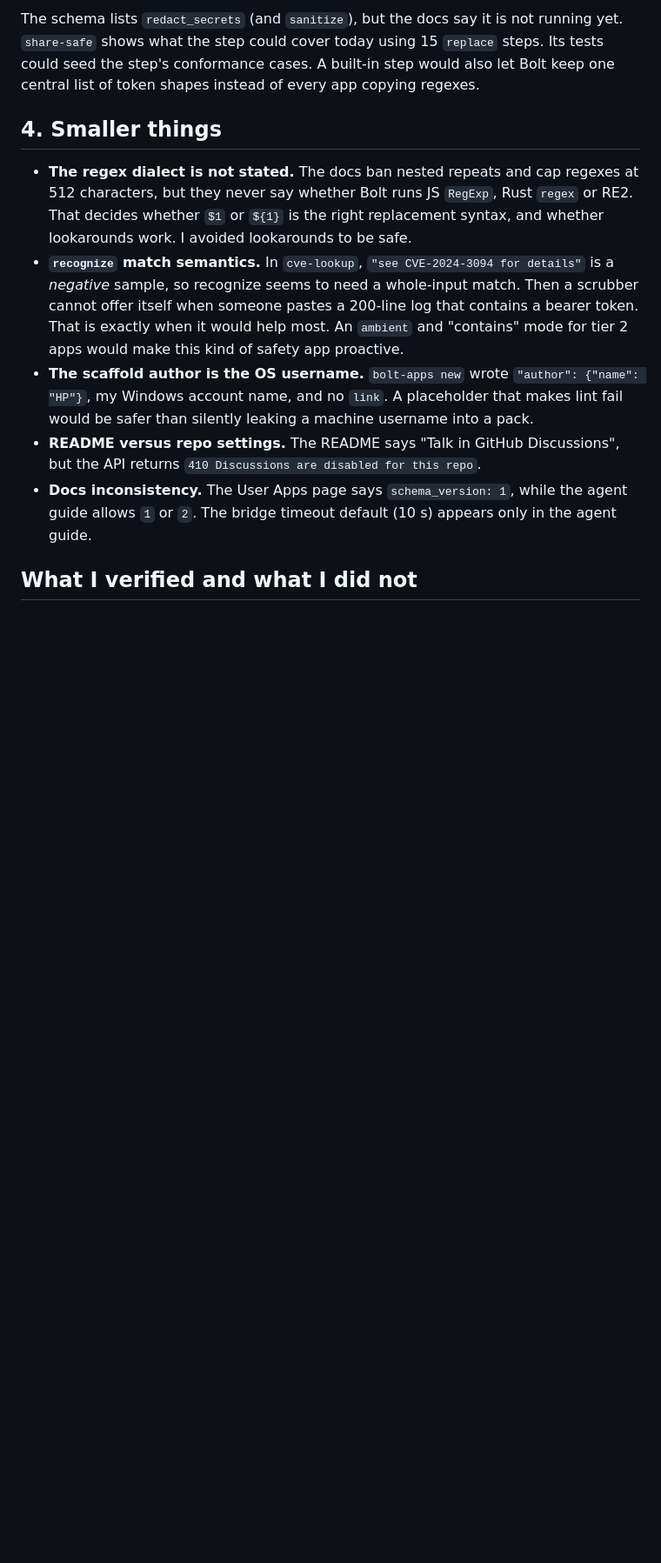
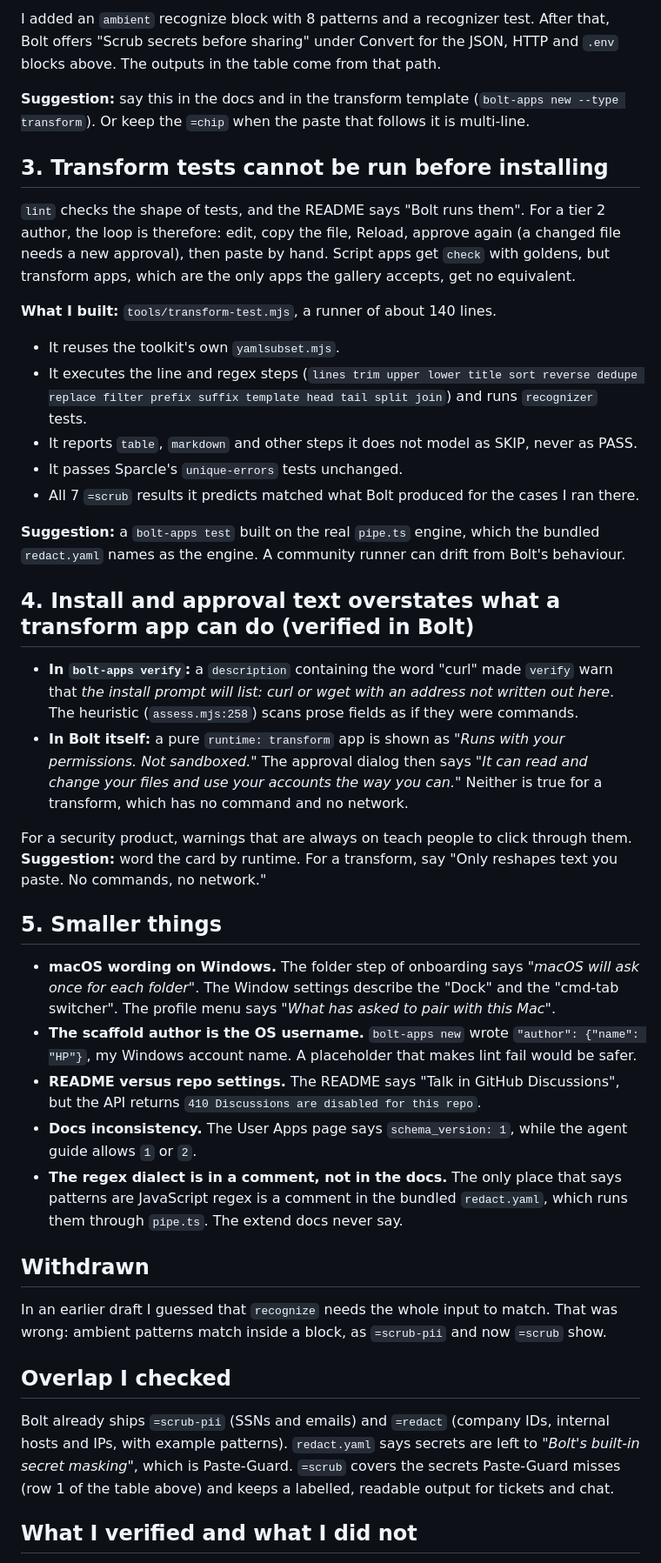
Before and after one commit to Clizco/bolt-share-safe, a Markdown page: FINDINGS.md, the part around one of its changes. Shown at 87% size. GitHub-like rendering; blank space fills up the shorter version.

```diff
--- a/FINDINGS.md
+++ b/FINDINGS.md
@@ -40,27 +39,69 @@ in text" rather than listing it as something the app can do.
 
-The schema lists `redact_secrets` (and `sanitize`), but the docs say it is not running yet.
-`share-safe` shows what the step could cover today using 15 `replace` steps. Its tests could seed
-the step's conformance cases. A built-in step would also let Bolt keep one central list of token
-shapes instead of every app copying regexes.
+I added an `ambient` recognize block with 8 patterns and a recognizer test. After that, Bolt offers
+"Scrub secrets before sharing" under Convert for the JSON, HTTP and `.env` blocks above. The
+outputs in the table come from that path.
 
-## 4. Smaller things
+**Suggestion:** say this in the docs and in the transform template (`bolt-apps new --type
+transform`). Or keep the `=chip` when the paste that follows it is multi-line.
 
-- **The regex dialect is not stated.** The docs ban nested repeats and cap regexes at 512
-  characters, but they never say whether Bolt runs JS `RegExp`, Rust `regex` or RE2. That decides
-  whether `$1` or `${1}` is the right replacement syntax, and whether lookarounds work. I avoided
-  lookarounds to be safe.
-- **`recognize` match semantics.** In `cve-lookup`, `"see CVE-2024-3094 for details"` is a
-  *negative* sample, so recognize seems to need a whole-input match. Then a scrubber cannot offer
-  itself when someone pastes a 200-line log that contains a bearer token. That is exactly when it
-  would help most. An `ambient` and "contains" mode for tier 2 apps would make this kind of safety
-  app proactive.
+## 3. Transform tests cannot be run before installing
+
+`lint` checks the shape of tests, and the README says "Bolt runs them". For a tier 2 author, the
+loop is therefore: edit, copy the file, Reload, approve again (a changed file needs a new
+approval), then paste by hand. Script apps get `check` with goldens, but transform apps, which are
+the only apps the gallery accepts, get no equivalent.
+
+**What I built:** `tools/transform-test.mjs`, a runner of about 140 lines.
+- It reuses the toolkit's own `yamlsubset.mjs`.
+- It executes the line and regex steps (`lines trim upper lower title sort reverse dedupe replace
+  filter prefix suffix template head tail split join`) and runs `recognizer` tests.
+- It reports `table`, `markdown` and other steps it does not model as SKIP, never as PASS.
+- It passes Sparcle's `unique-errors` tests unchanged.
+- All 7 `=scrub` results it predicts matched what Bolt produced for the cases I ran there.
+
+**Suggestion:** a `bolt-apps test` built on the real `pipe.ts` engine, which the bundled
+`redact.yaml` names as the engine. A community runner can drift from Bolt's behaviour.
+
+## 4. Install and approval text overstates what a transform app can do (verified in Bolt)
+
+- **In `bolt-apps verify`:** a `description` containing the word "curl" made `verify` warn that
+  *the install prompt will list: curl or wget with an address not written out here*. The heuristic
+  (`assess.mjs:258`) scans prose fields as if they were commands.
+- **In Bolt itself:** a pure `runtime: transform` app is shown as *"Runs with your permissions. Not
+  sandboxed."* The approval dialog then says *"It can read and change your files and use your
+  accounts the way you can."* Neither is true for a transform, which has no command and no
+  network.
+
+For a security product, warnings that are always on teach people to click through them.
+**Suggestion:** word the card by runtime. For a transform, say "Only reshapes text you paste. No
+commands, no network."
+
+## 5. Smaller things
+
+- **macOS wording on Windows.** The folder step of onboarding says *"macOS will ask once for each
+  folder"*. The Window settings describe the "Dock" and the "cmd-tab switcher". The profile menu
+  says *"What has asked to pair with this Mac"*.
 - **The scaffold author is the OS username.** `bolt-apps new` wrote `"author": {"name": "HP"}`,
-  my Windows account name, and no `link`. A placeholder that makes lint fail would be safer than
-  silently leaking a machine username into a pack.
+  my Windows account name. A placeholder that makes lint fail would be safer.
 - **README versus repo settings.** The README says "Talk in GitHub Discussions", but the API
   returns `410 Discussions are disabled for this repo`.
 - **Docs inconsistency.** The User Apps page says `schema_version: 1`, while the agent guide
-  allows `1` or `2`. The bridge timeout default (10 s) appears only in the agent guide.
+  allows `1` or `2`.
+- **The regex dialect is in a comment, not in the docs.** The only place that says patterns are
+  JavaScript regex is a comment in the bundled `redact.yaml`, which runs them through
+  `pipe.ts`. The extend docs never say.
+
+## Withdrawn
+
+In an earlier draft I guessed that `recognize` needs the whole input to match. That was wrong:
+ambient patterns match inside a block, as `=scrub-pii` and now `=scrub` show.
+
+## Overlap I checked
+
+Bolt already ships `=scrub-pii` (SSNs and emails) and `=redact` (company IDs, internal hosts and
+IPs, with example patterns). `redact.yaml` says secrets are left to *"Bolt's built-in secret
+masking"*, which is Paste-Guard. `=scrub` covers the secrets Paste-Guard misses (row 1 of the
+table above) and keeps a labelled, readable output for tickets and chat.
 
 ## What I verified and what I did not
 
```
Also changed, not shown: other parts of FINDINGS.md (+39 -33 lines), README.md (+16 -6 lines), apps/share-safe/README.md (+18 -7 lines), docs/demo.gif (added), 3 other files.
